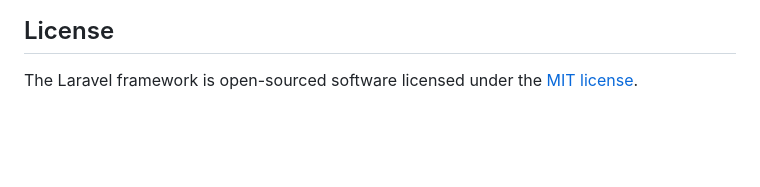
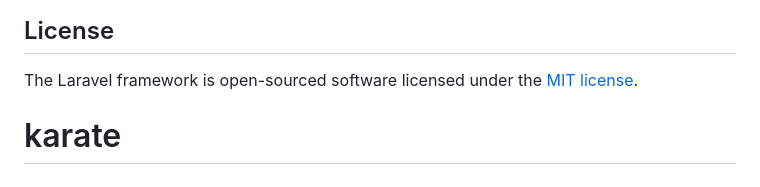
Before and after one commit to wantorres315/karate, a Markdown page: README.md, the part around the change. GitHub-like rendering; blank space fills up the shorter version.

```diff
--- a/README.md
+++ b/README.md
@@ -59,3 +59,4 @@ If you discover a security vulnerability within Laravel, please send an e-mail t
 ## License
 
 The Laravel framework is open-sourced software licensed under the [MIT license](https://opensource.org/licenses/MIT).
+# karate
```
